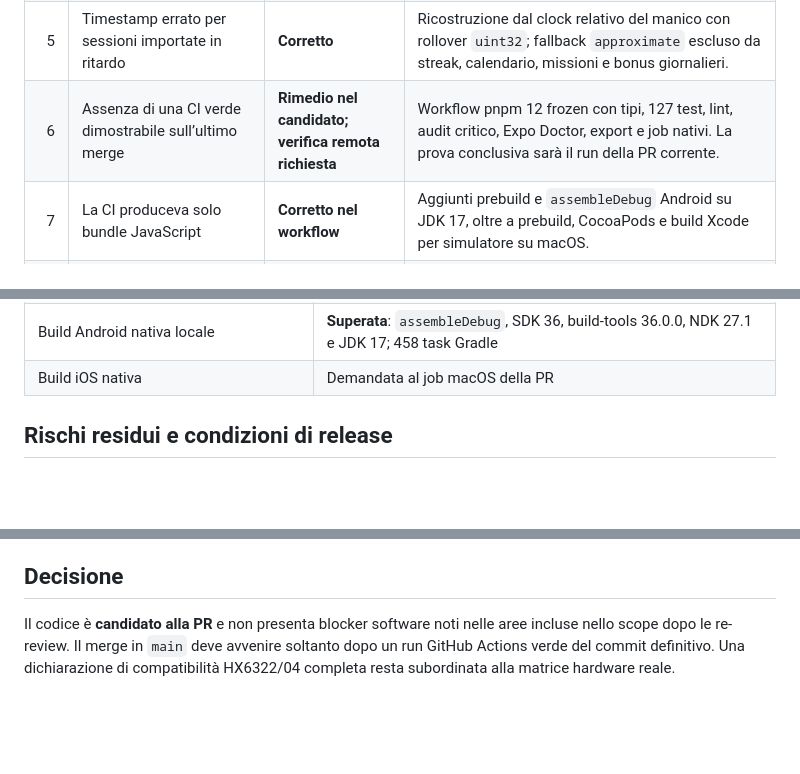
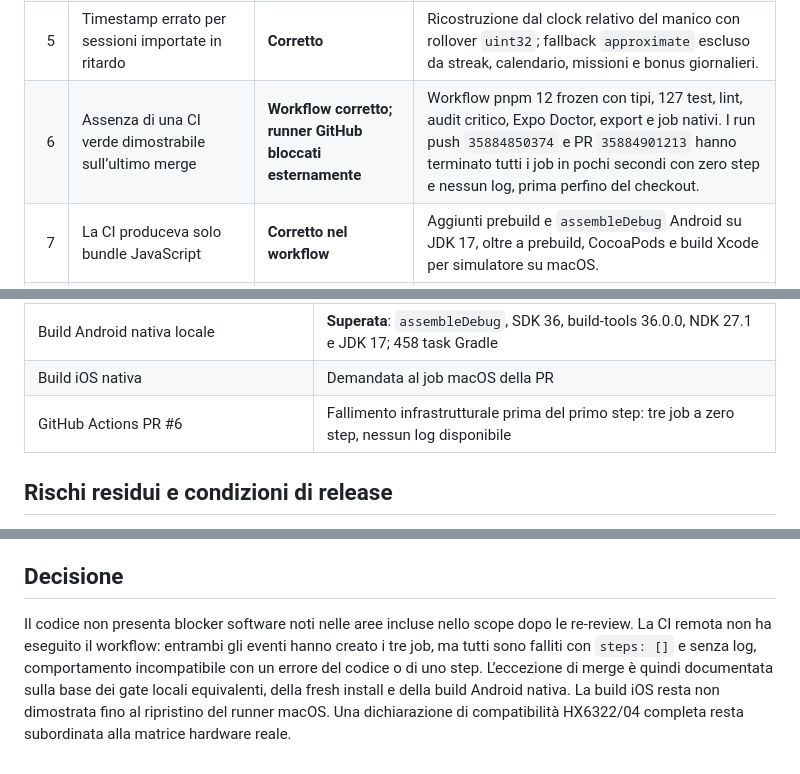
Before and after one commit to fz1101hub/sparkly-brush, a Markdown page: docs/post-audit-remediation-2026-09-23.md, 3 parts joined by grey strips. Drawn GitHub-style; blank space fills up the shorter version.

```diff
--- a/docs/post-audit-remediation-2026-09-23.md
+++ b/docs/post-audit-remediation-2026-09-23.md
@@ -20,7 +20,7 @@ Il candidato non deve tuttavia essere descritto come **release pubblica definiti
 | 3 | Configurazione e documentazione residue dal template | **Corretto** | Commenti e fallback template rimossi; documentazione usa fonti pubbliche; bundle identifier e workflow allineati al progetto. |
 | 4 | Perdita delle sessioni effettuate offline | **Corretto** | Backfill contiguo `lastKnown+1 … latest`, rollover `uint16`, batch atomico e limite prudenziale. Una lacuna o un `sessionCount` assente/malformato interrompono la sync senza avanzare il cursore. |
 | 5 | Timestamp errato per sessioni importate in ritardo | **Corretto** | Ricostruzione dal clock relativo del manico con rollover `uint32`; fallback `approximate` escluso da streak, calendario, missioni e bonus giornalieri. |
-| 6 | Assenza di una CI verde dimostrabile sull’ultimo merge | **Rimedio nel candidato; verifica remota richiesta** | Workflow pnpm 12 frozen con tipi, 127 test, lint, audit critico, Expo Doctor, export e job nativi. La prova conclusiva sarà il run della PR corrente. |
+| 6 | Assenza di una CI verde dimostrabile sull’ultimo merge | **Workflow corretto; runner GitHub bloccati esternamente** | Workflow pnpm 12 frozen con tipi, 127 test, lint, audit critico, Expo Doctor, export e job nativi. I run push `35884850374` e PR `35884901213` hanno terminato tutti i job in pochi secondi con zero step e nessun log, prima perfino del checkout. |
 | 7 | La CI produceva solo bundle JavaScript | **Corretto nel workflow** | Aggiunti prebuild e `assembleDebug` Android su JDK 17, oltre a prebuild, CocoaPods e build Xcode per simulatore su macOS. |
 | 8 | Permessi Android e Families | **Mitigato, decisione Kids aperta** | `neverForLocation`, permessi location legacy limitati a SDK 30 e rimozione dei permessi storage/overlay non necessari. Companion Device Manager e target Families restano decisioni di pubblicazione. |
 | 9 | Parental gate assente | **Escluso dallo scope** | Non implementato, coerentemente con la richiesta. Resta requisito da riaprire prima di una candidatura Kids o di proteggere azioni genitore/export. |
@@ -57,6 +57,7 @@ Il salvataggio manuale è ora transazionale anche dal punto di vista dell’inte
 | Re-review BLE, storage parziale e timer manuale | **Fixed, nessun blocker** |
 | Build Android nativa locale | **Superata**: `assembleDebug`, SDK 36, build-tools 36.0.0, NDK 27.1 e JDK 17; 458 task Gradle |
 | Build iOS nativa | Demandata al job macOS della PR |
+| GitHub Actions PR #6 | Fallimento infrastrutturale prima del primo step: tre job a zero step, nessun log disponibile |
 
 ## Rischi residui e condizioni di release
 
@@ -70,7 +71,7 @@ Il salvataggio manuale è ora transazionale anche dal punto di vista dell’inte
 
 ## Decisione
 
-Il codice è **candidato alla PR** e non presenta blocker software noti nelle aree incluse nello scope dopo le re-review. Il merge in `main` deve avvenire soltanto dopo un run GitHub Actions verde del commit definitivo. Una dichiarazione di compatibilità HX6322/04 completa resta subordinata alla matrice hardware reale.
+Il codice non presenta blocker software noti nelle aree incluse nello scope dopo le re-review. La CI remota non ha eseguito il workflow: entrambi gli eventi hanno creato i tre job, ma tutti sono falliti con `steps: []` e senza log, comportamento incompatibile con un errore del codice o di uno step. L’eccezione di merge è quindi documentata sulla base dei gate locali equivalenti, della fresh install e della build Android nativa. La build iOS resta non dimostrata fino al ripristino del runner macOS. Una dichiarazione di compatibilità HX6322/04 completa resta subordinata alla matrice hardware reale.
 
 [1]: https://support.google.com/googleplay/android-developer/answer/9893335 "Google Play Families Policy"
 [2]: https://developer.apple.com/app-store/review/guidelines/ "Apple App Review Guidelines"
```
Also changed, not shown: todo.md (+5 -1 lines).
